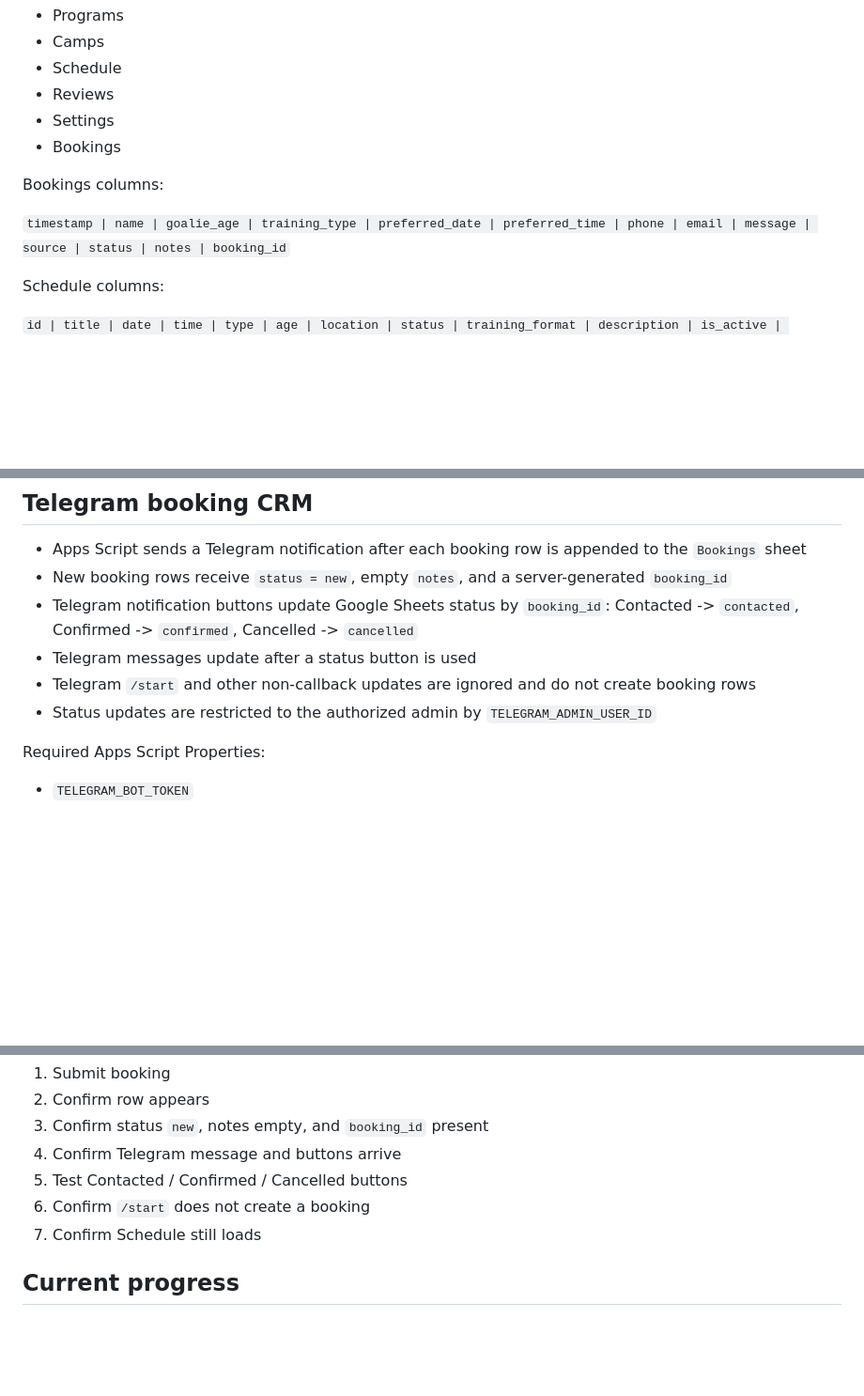
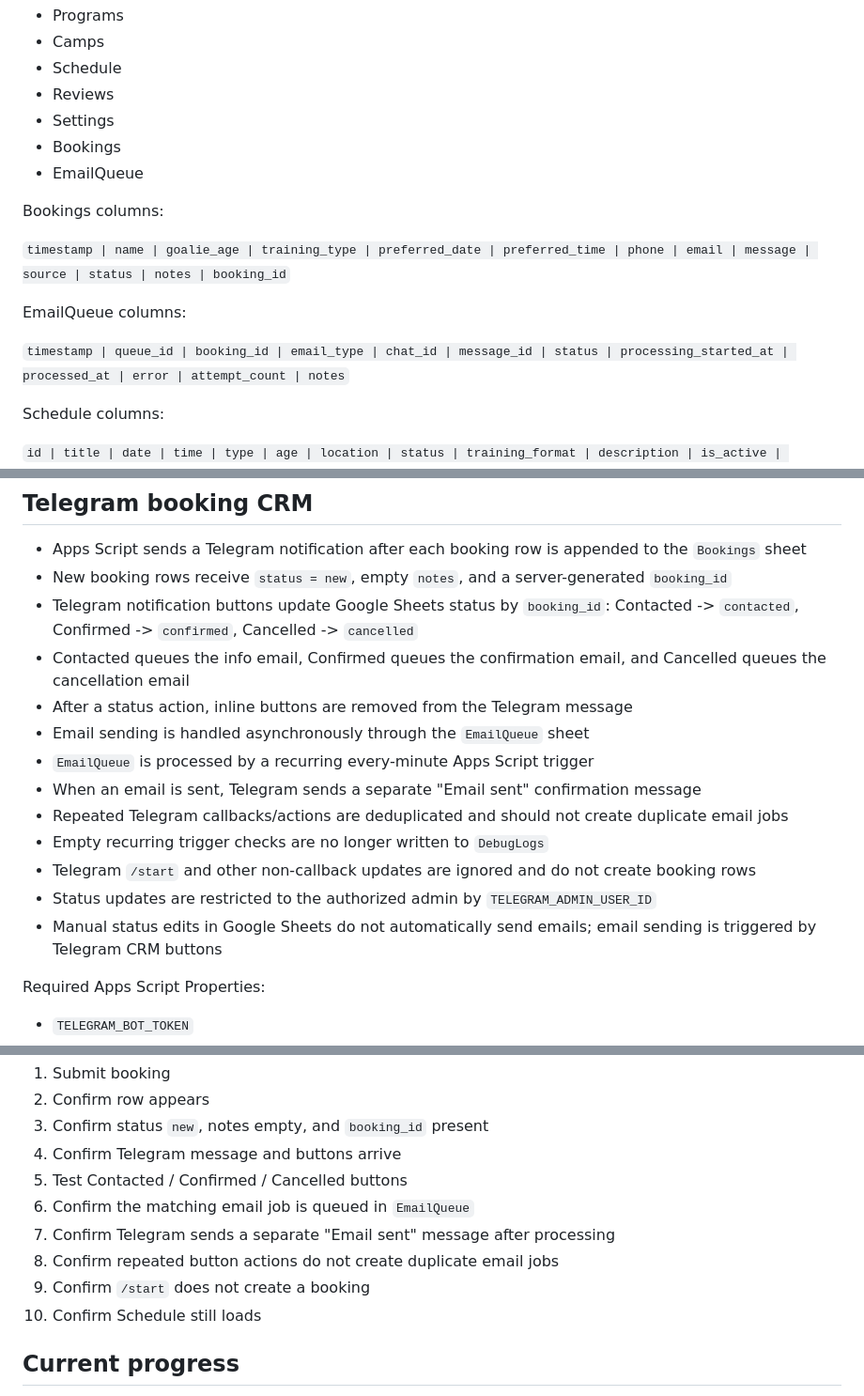
Before and after one commit to NikM19/goalie-academy-site, a Markdown page: README.md, 3 parts joined by grey strips. Shown at 94% size. Rendered like a GitHub page; blank space fills up the shorter version.

Commit message:
Document Telegram CRM email queue flow

```diff
--- a/README.md
+++ b/README.md
@@ -62,10 +62,15 @@ Sheets:
 - Reviews
 - Settings
 - Bookings
+- EmailQueue
 
 Bookings columns:
 
 `timestamp | name | goalie_age | training_type | preferred_date | preferred_time | phone | email | message | source | status | notes | booking_id`
+
+EmailQueue columns:
+
+`timestamp | queue_id | booking_id | email_type | chat_id | message_id | status | processing_started_at | processed_at | error | attempt_count | notes`
 
 Schedule columns:
 
@@ -94,9 +99,16 @@ Schedule data flow:
 - Apps Script sends a Telegram notification after each booking row is appended to the `Bookings` sheet
 - New booking rows receive `status = new`, empty `notes`, and a server-generated `booking_id`
 - Telegram notification buttons update Google Sheets status by `booking_id`: Contacted -> `contacted`, Confirmed -> `confirmed`, Cancelled -> `cancelled`
-- Telegram messages update after a status button is used
+- Contacted queues the info email, Confirmed queues the confirmation email, and Cancelled queues the cancellation email
+- After a status action, inline buttons are removed from the Telegram message
+- Email sending is handled asynchronously through the `EmailQueue` sheet
+- `EmailQueue` is processed by a recurring every-minute Apps Script trigger
+- When an email is sent, Telegram sends a separate "Email sent" confirmation message
+- Repeated Telegram callbacks/actions are deduplicated and should not create duplicate email jobs
+- Empty recurring trigger checks are no longer written to `DebugLogs`
 - Telegram `/start` and other non-callback updates are ignored and do not create booking rows
 - Status updates are restricted to the authorized admin by `TELEGRAM_ADMIN_USER_ID`
+- Manual status edits in Google Sheets do not automatically send emails; email sending is triggered by Telegram CRM buttons
 
 Required Apps Script Properties:
 
@@ -125,8 +137,11 @@ Telegram CRM testing checklist:
 3. Confirm status `new`, notes empty, and `booking_id` present
 4. Confirm Telegram message and buttons arrive
 5. Test Contacted / Confirmed / Cancelled buttons
-6. Confirm `/start` does not create a booking
-7. Confirm Schedule still loads
+6. Confirm the matching email job is queued in `EmailQueue`
+7. Confirm Telegram sends a separate "Email sent" message after processing
+8. Confirm repeated button actions do not create duplicate email jobs
+9. Confirm `/start` does not create a booking
+10. Confirm Schedule still loads
 
 ## Current progress
 
```
